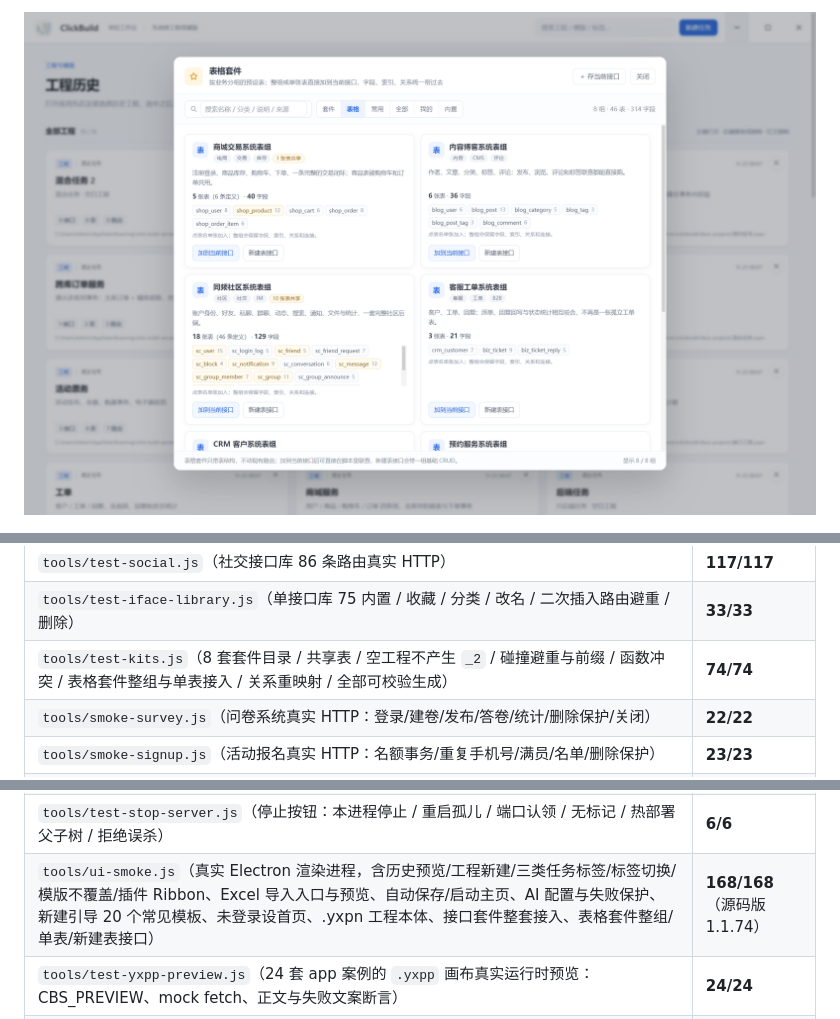
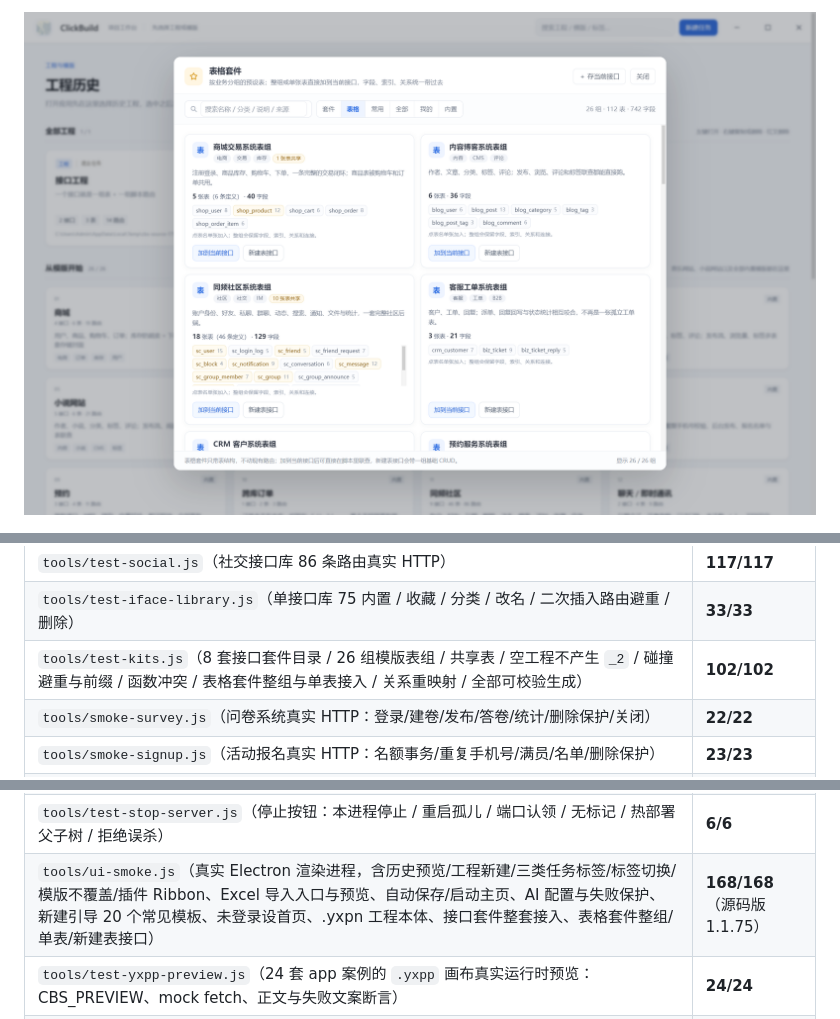
Before and after one commit to yxpil/ClickBuildServer, a Markdown page: README.md, 3 parts joined by grey strips. Drawn GitHub-style; pictures changed too: docs/screenshots/table-kits.png.

Commit message:
feat: 表格套件扩展到全部 26 套内置模版
1.1.75：26 组 / 112 张物理表 / 742 个字段；搜索覆盖字段名，新建表接口清理路径非法字符

```diff
--- a/README.md
+++ b/README.md
@@ -656,7 +677,7 @@ npm run dist -- --publish never     # 发布安装包，禁止 electron-builder
 | `tools/test-guide-templates.js`（20 个创建引导模板 / 5 组场景 / 字段类型与路由白名单 / 表名唯一 / 系统字段冲突） | **126/126** |
 | `tools/test-social.js`（社交接口库 86 条路由真实 HTTP） | **117/117** |
 | `tools/test-iface-library.js`（单接口库 75 内置 / 收藏 / 分类 / 改名 / 二次插入路由避重 / 删除） | **33/33** |
-| `tools/test-kits.js`（8 套套件目录 / 共享表 / 空工程不产生 `_2` / 碰撞避重与前缀 / 函数冲突 / 表格套件整组与单表接入 / 关系重映射 / 全部可校验生成） | **74/74** |
+| `tools/test-kits.js`（8 套接口套件目录 / 26 组模版表组 / 共享表 / 空工程不产生 `_2` / 碰撞避重与前缀 / 函数冲突 / 表格套件整组与单表接入 / 关系重映射 / 全部可校验生成） | **102/102** |
 | `tools/smoke-survey.js`（问卷系统真实 HTTP：登录/建卷/发布/答卷/统计/删除保护/关闭） | **22/22** |
 | `tools/smoke-signup.js`（活动报名真实 HTTP：名额事务/重复手机号/满员/名单/删除保护） | **23/23** |
 | `tools/test-case-frontends.js`（26 套案例完整 .yxpp / 生成产物 / 真实 `/` / 全部接口健康检查 / 过滤正则） | **60/60** |
@@ -665,7 +686,7 @@ npm run dist -- --publish never     # 发布安装包，禁止 electron-builder
 | `tools/test-deploy.js`（更新部署旧产物清理 / 自定义模块与 SQL 保留） | **11/11** |
 | `tools/test-i18n.js`（21 语言包 / 动态模式 / 安装器 19 种语言 / 19 份许可证 / 安装期语言） | **158/158** |
 | `tools/test-stop-server.js`（停止按钮：本进程停止 / 重启孤儿 / 端口认领 / 无标记 / 热部署父子树 / 拒绝误杀） | **6/6** |
-| `tools/ui-smoke.js`（真实 Electron 渲染进程，含历史预览/工程新建/三类任务标签/标签切换/模版不覆盖/插件 Ribbon、Excel 导入入口与预览、自动保存/启动主页、AI 配置与失败保护、新建引导 20 个常见模板、未登录设首页、.yxpn 工程本体、接口套件整套接入、表格套件整组/单表/新建表接口） | **168/168**（源码版 1.1.74） |
+| `tools/ui-smoke.js`（真实 Electron 渲染进程，含历史预览/工程新建/三类任务标签/标签切换/模版不覆盖/插件 Ribbon、Excel 导入入口与预览、自动保存/启动主页、AI 配置与失败保护、新建引导 20 个常见模板、未登录设首页、.yxpn 工程本体、接口套件整套接入、表格套件整组/单表/新建表接口） | **168/168**（源码版 1.1.75） |
 | `tools/test-yxpp-preview.js`（24 套 app 案例的 `.yxpp` 画布真实运行时预览：CBS_PREVIEW、mock fetch、正文与失败文案断言） | **24/24** |
 | `tools/test-ai.js`（模拟 Ollama / OpenAI：上下文、追加/替换、坏 JSON、401/404/500、超时、空响应） | **18/18** |
 | `tools/test-ai-ollama.js` + `tools/test-ai-ui.js`（本机 Ollama `qwen3.8:27b` 真实生成与 UI 追加） | **通过**（48.8s / 46.7s） |
```
Also changed, not shown: other parts of README.md (+35 -14 lines), 6 other files.
